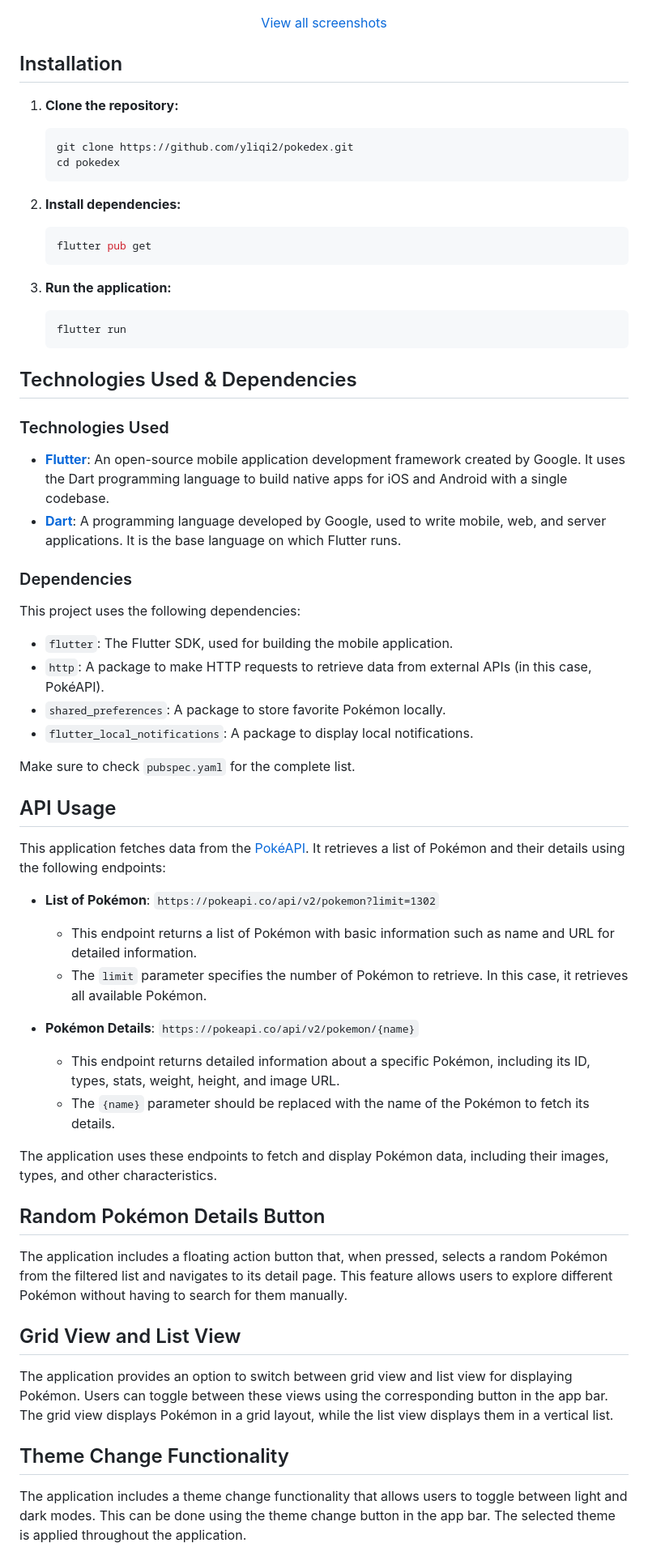
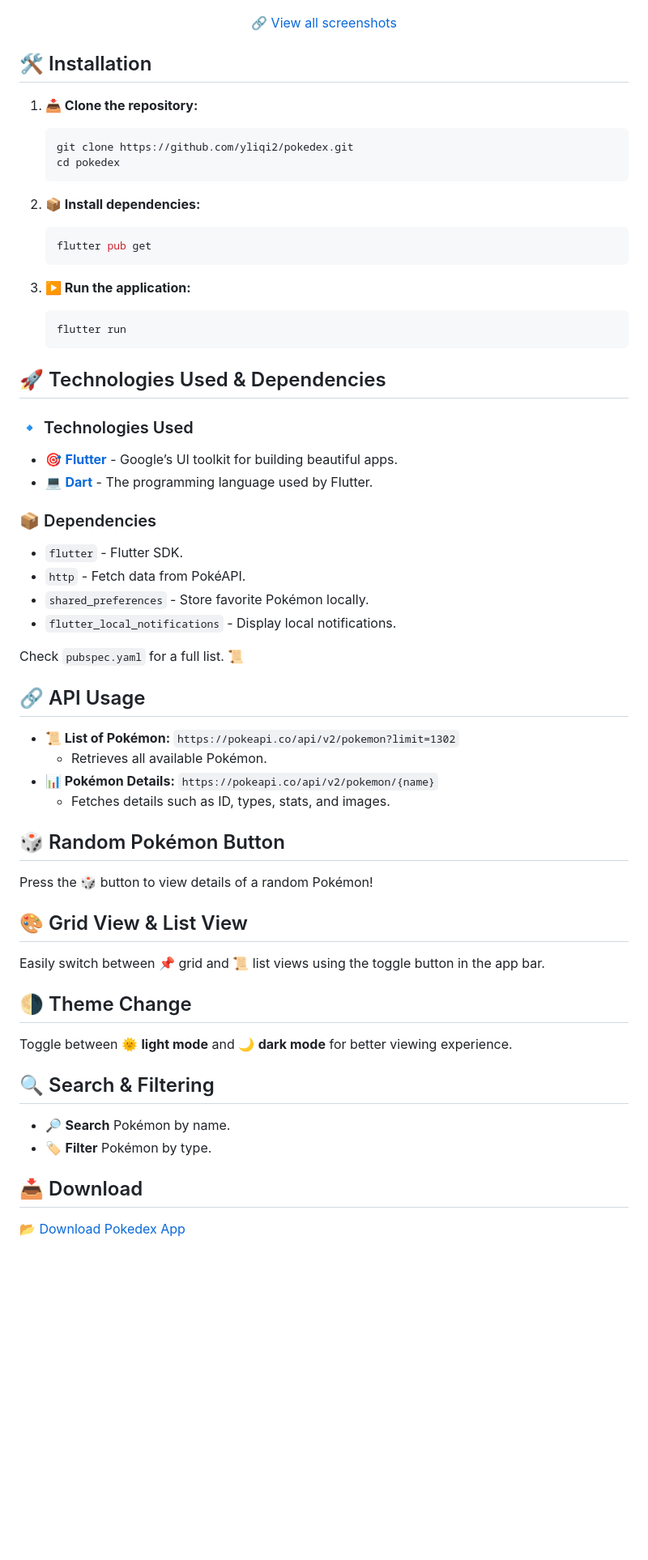
Before and after one commit to yliqi2/pokedex, a Markdown page: README.md, the part around the change printed below. Shown: that part at 81% size. Drawn GitHub-style; blank space fills up the shorter version.

````diff
--- a/README.md
+++ b/README.md
@@ -24,68 +24,68 @@ A simple Pokedex application built with Flutter that fetches Pokémon data from
 </p>
 
 <p align="center">
-  <a href="https://github.com/yliqi2/pokedex/blob/main/result/">View all screenshots</a>
+  🔗 <a href="https://github.com/yliqi2/pokedex/blob/main/result/">View all screenshots</a>
 </p>
 
-## Installation
+## 🛠 Installation
 
-1. **Clone the repository:**
+1. **📥 Clone the repository:**
    ```sh
    git clone https://github.com/yliqi2/pokedex.git
    cd pokedex
    ```
 
-2. **Install dependencies:**
+2. **📦 Install dependencies:**
    ```sh
    flutter pub get
    ```
 
-3. **Run the application:**
+3. **▶️ Run the application:**
    ```sh
    flutter run
    ```
 
-## Technologies Used & Dependencies
+## 🚀 Technologies Used & Dependencies
 
-### Technologies Used
+### 🔹 Technologies Used
 
-- **[Flutter](https://flutter.dev/)**: An open-source mobile application development framework created by Google. It uses the Dart programming language to build native apps for iOS and Android with a single codebase.
-- **[Dart](https://dart.dev/)**: A programming language developed by Google, used to write mobile, web, and server applications. It is the base language on which Flutter runs.
+- 🎯 **[Flutter](https://flutter.dev/)** - Google’s UI toolkit for building beautiful apps.
+- 💻 **[Dart](https://dart.dev/)** - The programming language used by Flutter.
 
-### Dependencies
+### 📦 Dependencies
 
-This project uses the following dependencies:
+- `flutter` - Flutter SDK.
+- `http` - Fetch data from PokéAPI.
+- `shared_preferences` - Store favorite Pokémon locally.
+- `flutter_local_notifications` - Display local notifications.
 
-- `flutter`: The Flutter SDK, used for building the mobile application.
-- `http`: A package to make HTTP requests to retrieve data from external APIs (in this case, PokéAPI).
-- `shared_preferences`: A package to store favorite Pokémon locally.
-- `flutter_local_notifications`: A package to display local notifications.
+Check `pubspec.yaml` for a full list. 📜
 
-Make sure to check `pubspec.yaml` for the complete list.
+## 🔗 API Usage
 
-## API Usage
+- **📜 List of Pokémon:** `https://pokeapi.co/api/v2/pokemon?limit=1302`
+  - Retrieves all available Pokémon.
+- **📊 Pokémon Details:** `https://pokeapi.co/api/v2/pokemon/{name}`
+  - Fetches details such as ID, types, stats, and images.
 
-This application fetches data from the [PokéAPI](https://pokeapi.co/). It retrieves a list of Pokémon and their details using the following endpoints:
+## 🎲 Random Pokémon Button
 
-- **List of Pokémon**: `https://pokeapi.co/api/v2/pokemon?limit=1302`
-  - This endpoint returns a list of Pokémon with basic information such as name and URL for detailed information.
-  - The `limit` parameter specifies the number of Pokémon to retrieve. In this case, it retrieves all available Pokémon.
+Press the 🎲 button to view details of a random Pokémon!
 
-- **Pokémon Details**: `https://pokeapi.co/api/v2/pokemon/{name}`
-  - This endpoint returns detailed information about a specific Pokémon, including its ID, types, stats, weight, height, and image URL.
-  - The `{name}` parameter should be replaced with the name of the Pokémon to fetch its details.
+## 🎨 Grid View & List View
 
-The application uses these endpoints to fetch and display Pokémon data, including their images, types, and other characteristics.
+Easily switch between 📌 grid and 📜 list views using the toggle button in the app bar.
 
-## Random Pokémon Details Button
+## 🌗 Theme Change
 
-The application includes a floating action button that, when pressed, selects a random Pokémon from the filtered list and navigates to its detail page. This feature allows users to explore different Pokémon without having to search for them manually.
+Toggle between 🌞 **light mode** and 🌙 **dark mode** for better viewing experience.
 
-## Grid View and List View
+## 🔍 Search & Filtering
 
-The application provides an option to switch between grid view and list view for displaying Pokémon. Users can toggle between these views using the corresponding button in the app bar. The grid view displays Pokémon in a grid layout, while the list view displays them in a vertical list.
+- 🔎 **Search** Pokémon by name.
+- 🏷️ **Filter** Pokémon by type.
 
-## Theme Change Functionality
+## 📥 Download
 
-The application includes a theme change functionality that allows users to toggle between light and dark modes. This can be done using the theme change button in the app bar. The selected theme is applied throughout the application.
+📂 [Download Pokedex App](https://github.com/yliqi2/pokedex/archive/refs/heads/main.zip)
 
````
Also changed, not shown: other parts of README.md (+18 -30 lines).
